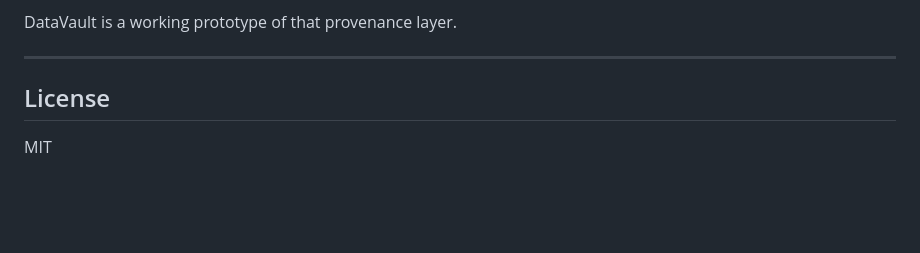
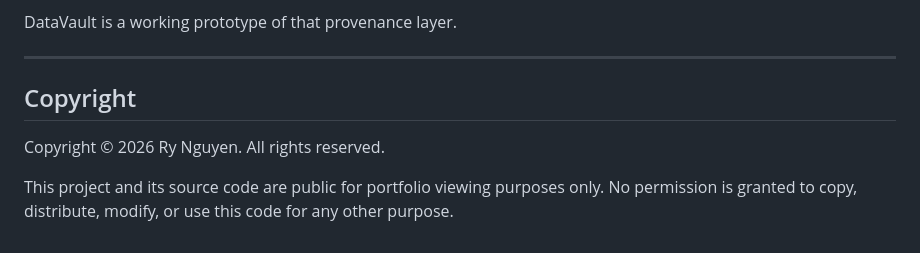
Before and after one commit to thiminhkhuedao/DataVault, a Markdown page: README.md, the part around the change. Drawn GitHub-style; blank space fills up the shorter version.

Commit message:
update: replace MIT license with copyright notice

```diff
--- a/README.md
+++ b/README.md
@@ -146,6 +146,9 @@ DataVault is a working prototype of that provenance layer.
 
 ---
 
-## License
+## Copyright
 
-MIT
+Copyright © 2026 Ry Nguyen. All rights reserved.
+
+This project and its source code are public for portfolio viewing purposes only.
+No permission is granted to copy, distribute, modify, or use this code for any other purpose.
```
